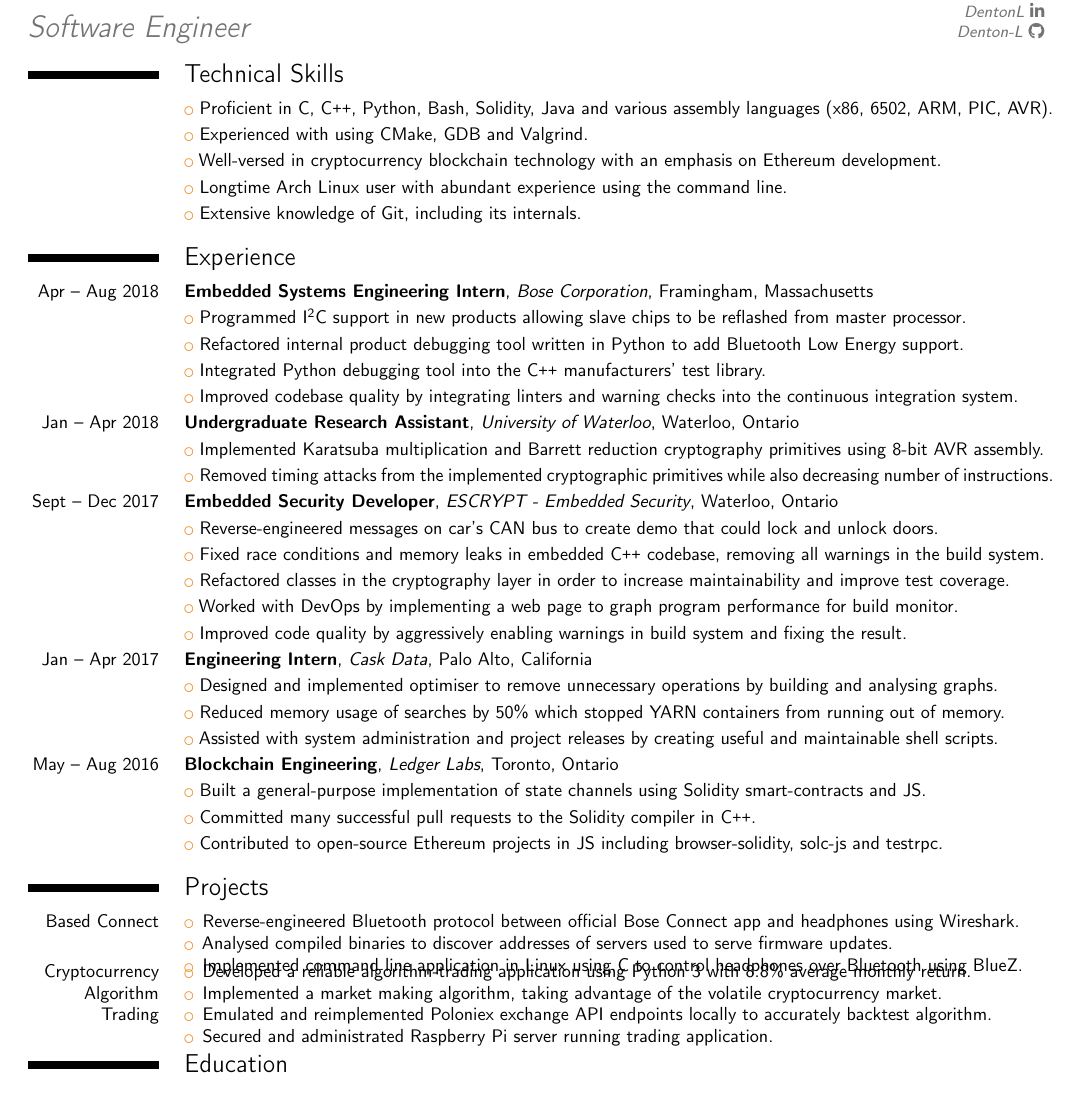
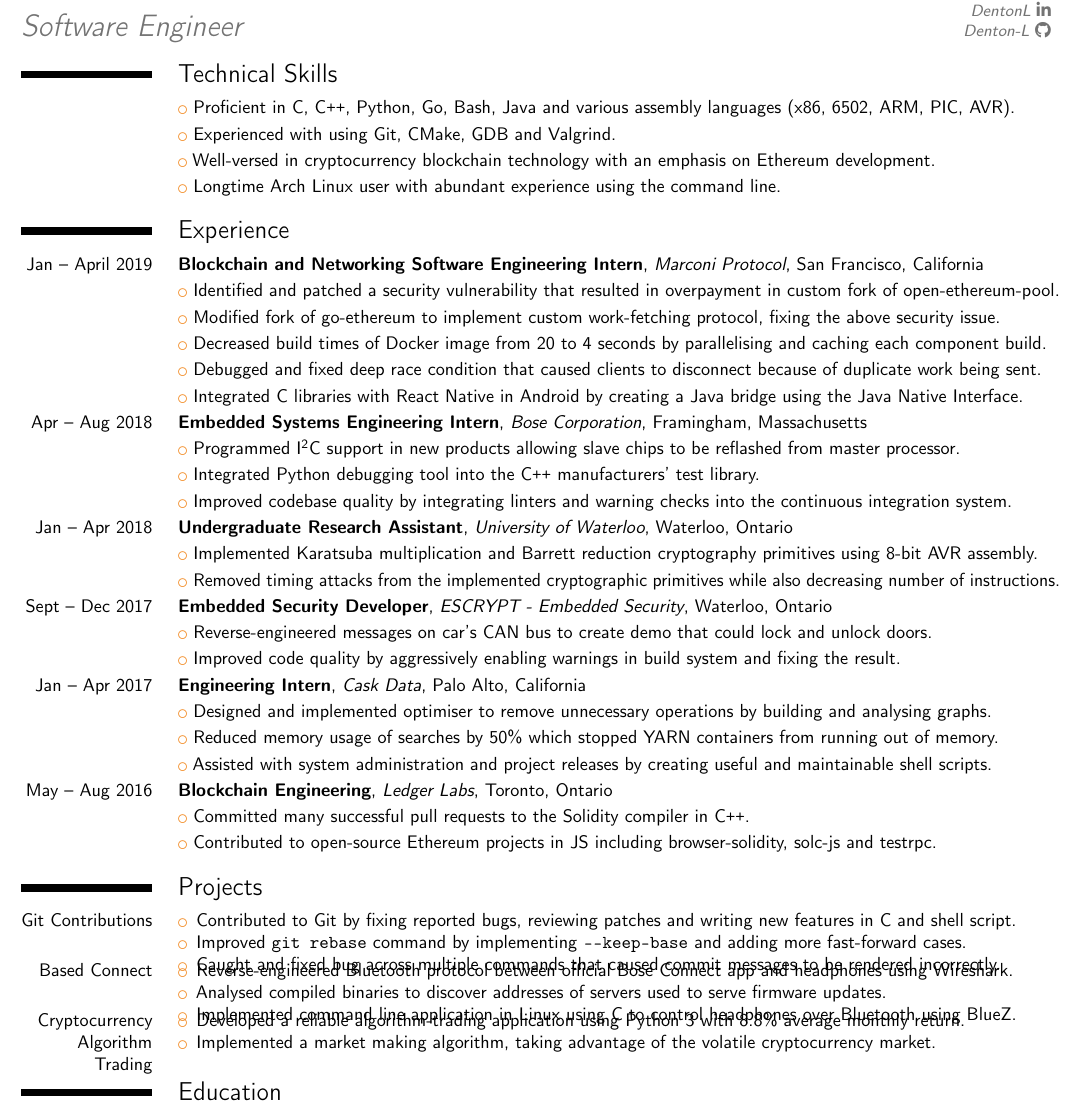
Before and after one commit to Denton-L/resume, a LaTeX CV (DentonLiuResume.tex): part of the page, cut so that both start at the same text. Compiled offline with pdfLaTeX.

Commit message:
Update resume for Facebook referral

```diff
--- a/DentonLiuResume.tex
+++ b/DentonLiuResume.tex
@@ -1,6 +1,6 @@
 \documentclass[10pt,sans,letterpaper]{moderncv}
 
-\usepackage[margin=0.35in]{geometry}
+\usepackage[margin=0.3in]{geometry}
 
 \moderncvstyle{classic}
 \moderncvcolor{orange}
@@ -22,16 +22,23 @@
 \vspace{-3\baselineskip}
 
 \section{Technical Skills}
-\cvlistitem{Proficient in C, \cpp{}, Python, Bash, Solidity, Java and various assembly languages (x86, 6502, ARM, PIC, AVR).}
-\cvlistitem{Experienced with using CMake, GDB and Valgrind.}
+\cvlistitem{Proficient in C, \cpp{}, Python, Go, Bash, Java and various assembly languages (x86, 6502, ARM, PIC, AVR).}
+\cvlistitem{Experienced with using Git, CMake, GDB and Valgrind.}
 \cvlistitem{Well-versed in cryptocurrency blockchain technology with an emphasis on Ethereum development.}
 \cvlistitem{Longtime Arch Linux user with abundant experience using the command line.}
-\cvlistitem{Extensive knowledge of Git, including its internals.}
+%\cvlistitem{Extensive knowledge of Git, including its internals.}
 
 \section{Experience}
+\cventry{Jan -- April 2019}{Blockchain and Networking Software Engineering Intern}{Marconi Protocol}{San Francisco, California}{}{}
+\cvlistitem{Identified and patched a security vulnerability that resulted in overpayment in custom fork of open-ethereum-pool.}
+\cvlistitem{Modified fork of go-ethereum to implement custom work-fetching protocol, fixing the above security issue.}
+\cvlistitem{Decreased build times of Docker image from 20 to 4 seconds by parallelising and caching each component build.}
+\cvlistitem{Debugged and fixed deep race condition that caused clients to disconnect because of duplicate work being sent.}
+\cvlistitem{Integrated C libraries with React Native in Android by creating a Java bridge using the Java Native Interface.}
+
 \cventry{Apr -- Aug 2018}{Embedded Systems Engineering Intern}{Bose Corporation}{Framingham, Massachusetts}{}{}
 \cvlistitem{Programmed I\textsuperscript{2}C support in new products allowing slave chips to be reflashed from master processor.}
-\cvlistitem{Refactored internal product debugging tool written in Python to add Bluetooth Low Energy support.}
+%\cvlistitem{Refactored internal product debugging tool written in Python to add Bluetooth Low Energy support.}
 \cvlistitem{Integrated Python debugging tool into the \cpp{} manufacturers' test library.}
 \cvlistitem{Improved codebase quality by integrating linters and warning checks into the continuous integration system.}
 
@@ -41,9 +48,9 @@
 
 \cventry{Sept -- Dec 2017}{Embedded Security Developer}{ESCRYPT - Embedded Security}{Waterloo, Ontario}{}{}
 \cvlistitem{Reverse-engineered messages on car's CAN bus to create demo that could lock and unlock doors.}
-\cvlistitem{Fixed race conditions and memory leaks in embedded \cpp{} codebase, removing all warnings in the build system.}
-\cvlistitem{Refactored classes in the cryptography layer in order to increase maintainability and improve test coverage.}
-\cvlistitem{Worked with DevOps by implementing a web page to graph program performance for build monitor.}
+%\cvlistitem{Fixed race conditions and memory leaks in embedded \cpp{} codebase, removing all warnings in the build system.}
+%\cvlistitem{Refactored classes in the cryptography layer in order to increase maintainability and improve test coverage.}
+%\cvlistitem{Worked with DevOps by implementing a web page to graph program performance for build monitor.}
 \cvlistitem{Improved code quality by aggressively enabling warnings in build system and fixing the result.}
 
 \cventry{Jan -- Apr 2017}{Engineering Intern}{Cask Data}{Palo Alto, California}{}{}
@@ -52,11 +59,19 @@
 \cvlistitem{Assisted with system administration and project releases by creating useful and maintainable shell scripts.}
 
 \cventry{May -- Aug 2016}{Blockchain Engineering}{Ledger Labs}{Toronto, Ontario}{}{}
-\cvlistitem{Built a general-purpose implementation of state channels using Solidity smart-contracts and JS.}
+%\cvlistitem{Built a general-purpose implementation of state channels using Solidity smart-contracts and JS.}
 \cvlistitem{Committed many successful pull requests to the Solidity compiler in \cpp{}.}
 \cvlistitem{Contributed to open-source Ethereum projects in JS including browser-solidity, solc-js and testrpc.}
 
 \section{Projects}
+\cvitem{Git Contributions}{
+	\begin{itemize}
+		\item Contributed to Git by fixing reported bugs, reviewing patches and writing new features in C and shell script.
+		\item Improved \texttt{git rebase} command by implementing \texttt{-{}-keep-base} and adding more fast-forward cases.
+		\item Caught and fixed bug across multiple commands that caused commit messages to be rendered incorrectly.
+	\end{itemize}
+}
+\vspace{-\baselineskip}
 \cvitem{Based Connect}{
 	\begin{itemize}
 		\item Reverse-engineered Bluetooth protocol between official Bose Connect app and headphones using Wireshark.
@@ -69,8 +84,8 @@
 	\begin{itemize}
 		\item Developed a reliable algorithm-trading application using Python 3 with 8.8\% average monthly return.
 		\item Implemented a market making algorithm, taking advantage of the volatile cryptocurrency market.
-		\item Emulated and reimplemented Poloniex exchange API endpoints locally to accurately backtest algorithm.
-		\item Secured and administrated Raspberry Pi server running trading application.
+		%\item Emulated and reimplemented Poloniex exchange API endpoints locally to accurately backtest algorithm.
+		%\item Secured and administrated Raspberry Pi server running trading application.
 	\end{itemize}
 }
 \vspace{-\baselineskip}
```
